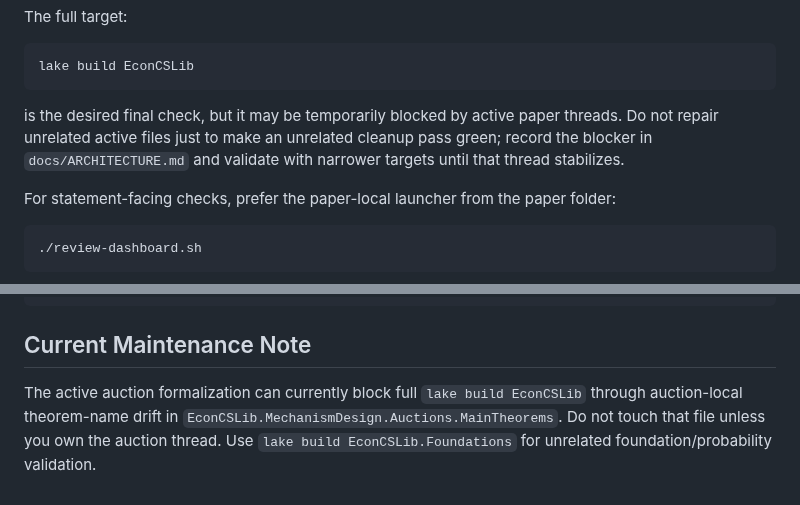
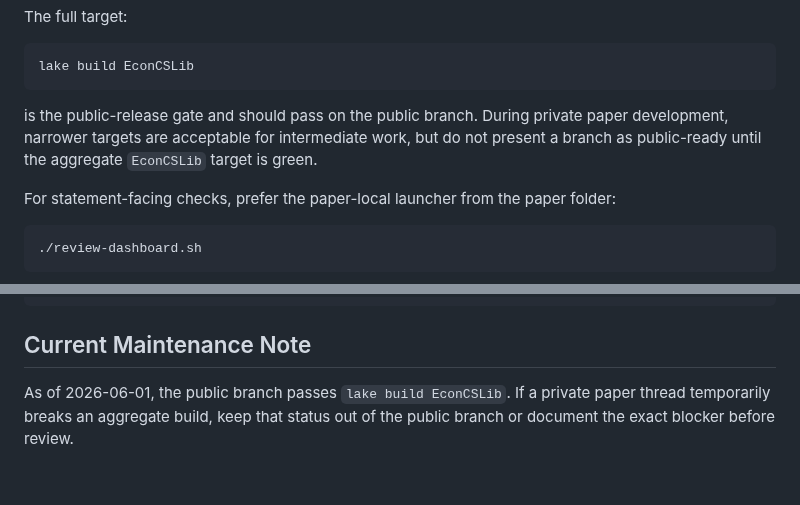
Before and after one commit to nikhgarg/EconCSLib, a Markdown page: docs/AGENT_FORMALIZATION_WORKFLOW.md, 2 parts joined by grey strips. GitHub-like rendering.

````diff
--- a/docs/AGENT_FORMALIZATION_WORKFLOW.md
+++ b/docs/AGENT_FORMALIZATION_WORKFLOW.md
@@ -117,10 +117,10 @@ The full target:
 lake build EconCSLib
 ```
 
-is the desired final check, but it may be temporarily blocked by active paper
-threads. Do not repair unrelated active files just to make an unrelated cleanup
-pass green; record the blocker in `docs/ARCHITECTURE.md` and validate with
-narrower targets until that thread stabilizes.
+is the public-release gate and should pass on the public branch. During private
+paper development, narrower targets are acceptable for intermediate work, but do
+not present a branch as public-ready until the aggregate `EconCSLib` target is
+green.
 
 For statement-facing checks, prefer the paper-local launcher from the paper folder:
 
@@ -155,8 +155,6 @@ python3 scripts/bootstrap_review_launchers.py --write
 
 ## Current Maintenance Note
 
-The active auction formalization can currently block full `lake build
-EconCSLib` through auction-local theorem-name drift in
-`EconCSLib.MechanismDesign.Auctions.MainTheorems`. Do not touch that file unless
-you own the auction thread. Use `lake build EconCSLib.Foundations` for unrelated
-foundation/probability validation.
+As of 2026-06-01, the public branch passes `lake build EconCSLib`. If a private
+paper thread temporarily breaks an aggregate build, keep that status out of the
+public branch or document the exact blocker before review.
````
Also changed, not shown: docs/ARCHITECTURE.md (+8 -14 lines).
